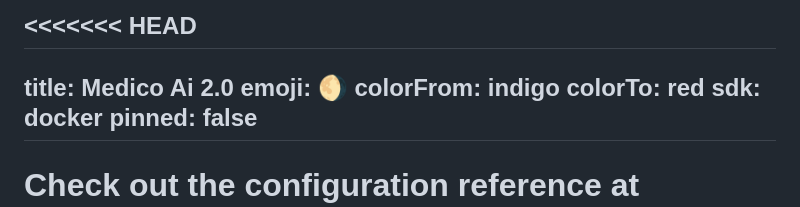
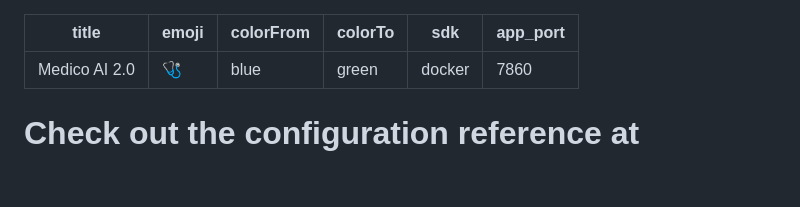
Before and after one commit to Anukul-Chandra/Medico-AI-2.0-Multimodal-LLM-Medical-Assistant, a Markdown page: README.md, the part around the change. GitHub-like rendering; blank space fills up the shorter version.

Commit message:
fix HF config

```diff
--- a/README.md
+++ b/README.md
@@ -1,11 +1,10 @@
-<<<<<<< HEAD
 ---
-title: Medico Ai 2.0
-emoji: 🌖
-colorFrom: indigo
-colorTo: red
+title: Medico AI 2.0
+emoji: 🩺
+colorFrom: blue
+colorTo: green
 sdk: docker
-pinned: false
+app_port: 7860
 ---
 
 Check out the configuration reference at https://huggingface.co/docs/hub/spaces-config-reference
```
